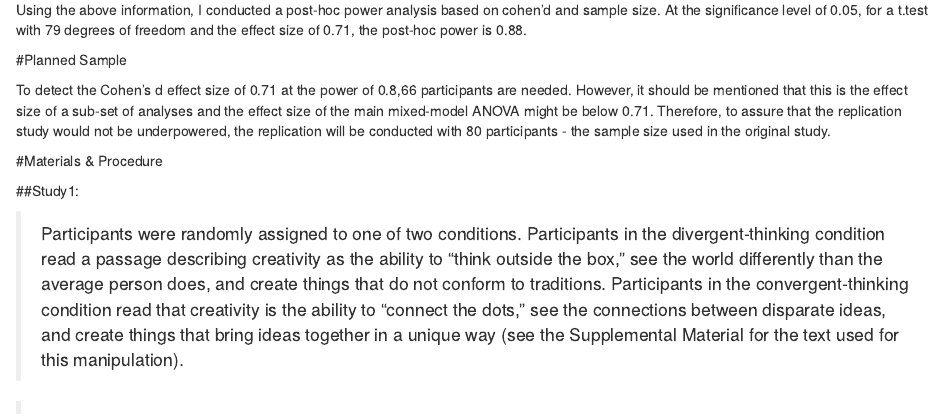
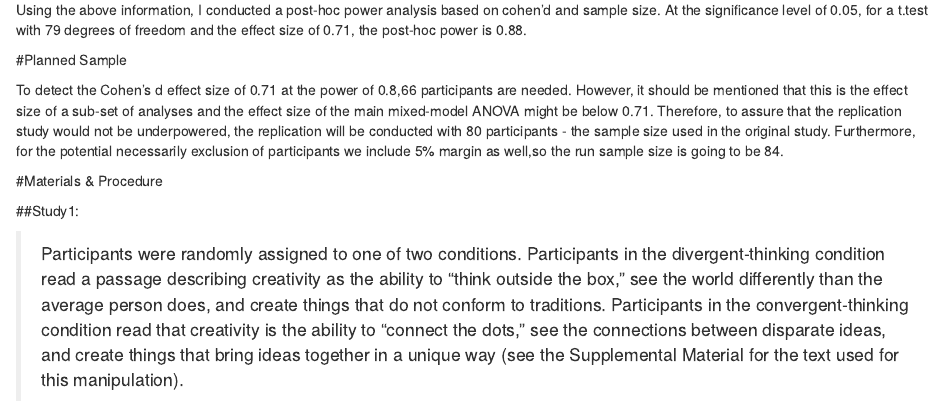
Before and after one commit to StanfordPsych254/salehiProject, an R Markdown document (report /replicationReport.Rmd): the page in a window 1100 px wide, from 900 px down. Rendered offline with R 4.5, knitr and Pandoc, with nearby package versions; some code elsewhere in the file could not run offline.

```diff
--- a/report template/reportTemplatePilotB.Rmd
+++ b/report /replicationReport.Rmd
@@ -27,7 +27,7 @@
 
 #Planned Sample
 
-To detect the Cohen's d effect size of 0.71 at the power of 0.8,66 participants are needed. However, it should be mentioned that this is the effect size of a sub-set of analyses and the effect size of the main mixed-model ANOVA might be below 0.71. Therefore, to assure that the replication study would not be underpowered, the replication will be conducted with 80 participants - the sample size used in the original study.
+To detect the Cohen's d effect size of 0.71 at the power of 0.8,66 participants are needed. However, it should be mentioned that this is the effect size of a sub-set of analyses and the effect size of the main mixed-model ANOVA might be below 0.71. Therefore, to assure that the replication study would not be underpowered, the replication will be conducted with 80 participants - the sample size used in the original study. Furthermore, for the potential necessarily exclusion of participants we include 5% margin as well,so the run sample size is going to be 84.
 
 #Materials & Procedure
 
```
